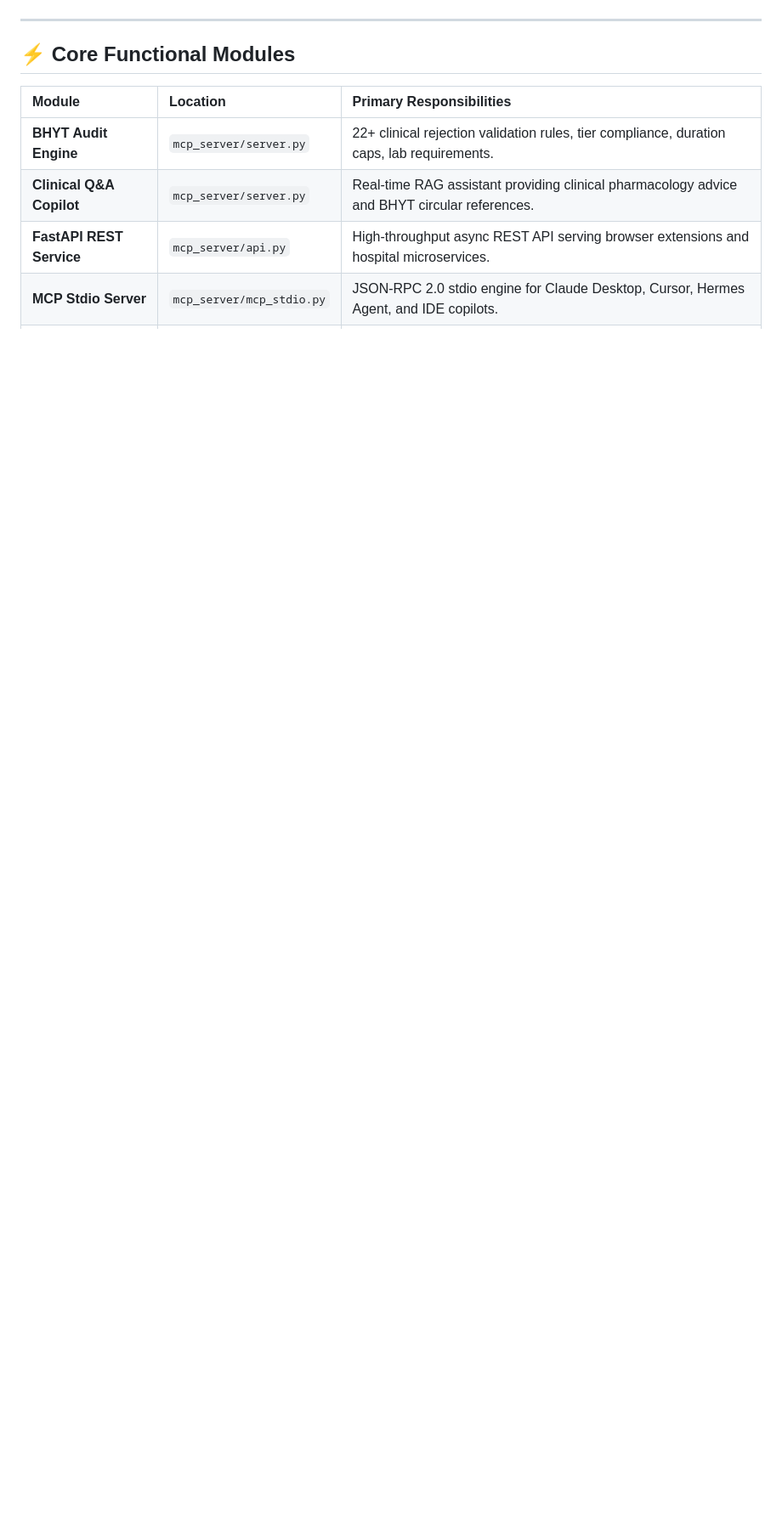
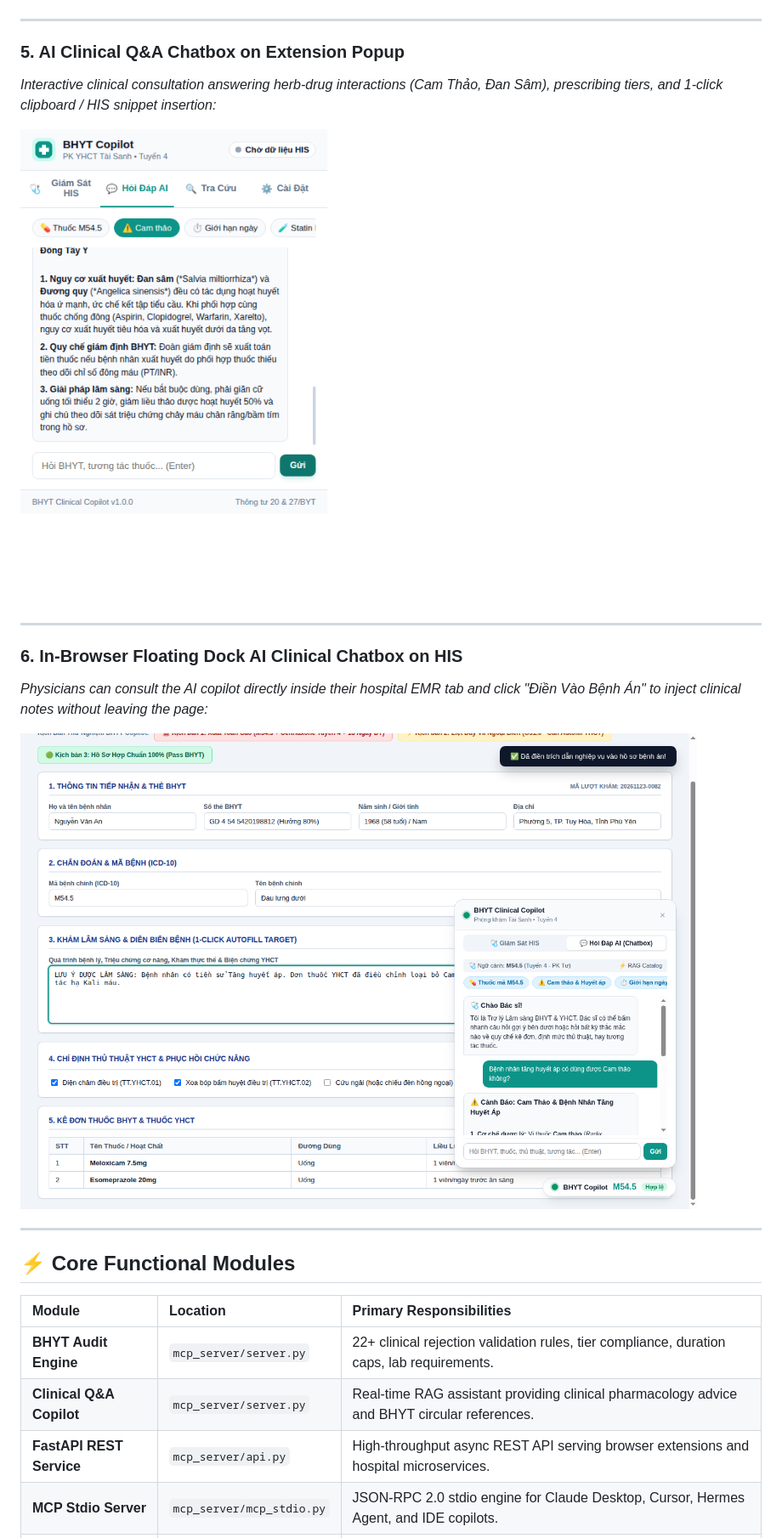
Before and after one commit to bntam/taisan-bhyt-copilot, a Markdown page: README.md, the part around the change. Shown at 85% size. Rendered like a GitHub page; pictures changed too: test_artifacts/05_popup_chatbox_verified.png (added), test_artifacts/06_dock_chatbox_verified.png (added); blank space fills up the shorter version.

Commit message:
feat(chatbox): implement AI Clinical Q&A Chatbox with RAG over SQLite catalog, Extension Popup & Floating Dock integration

```diff
--- a/README.md
+++ b/README.md
@@ -172,6 +172,20 @@ TaiSanh BHYT Clinical Copilot employs a decoupled 3-tier hybrid architecture:
 *Instant FTS5 full-text search across 15,827 ICD-10 codes and TCM herbs with regulatory badges:*
 
 ![04 Popup UI Search Verified](test_artifacts/04_popup_ui_search_verified.png)
+
+---
+
+### 5. AI Clinical Q&A Chatbox on Extension Popup
+*Interactive clinical consultation answering herb-drug interactions (Cam Thảo, Đan Sâm), prescribing tiers, and 1-click clipboard / HIS snippet insertion:*
+
+![05 Popup Chatbox Verified](test_artifacts/05_popup_chatbox_verified.png)
+
+---
+
+### 6. In-Browser Floating Dock AI Clinical Chatbox on HIS
+*Physicians can consult the AI copilot directly inside their hospital EMR tab and click "Điền Vào Bệnh Án" to inject clinical notes without leaving the page:*
+
+![06 Dock Chatbox Verified](test_artifacts/06_dock_chatbox_verified.png)
 
 ---
 
```
Also changed, not shown: test_artifacts/01_his_audit_card_open.png, test_artifacts/02_clinical_note_autofilled.png, test_artifacts/03_clean_compliant_record.png, test_artifacts/04_popup_ui_search_verified.png, 7 other files.
